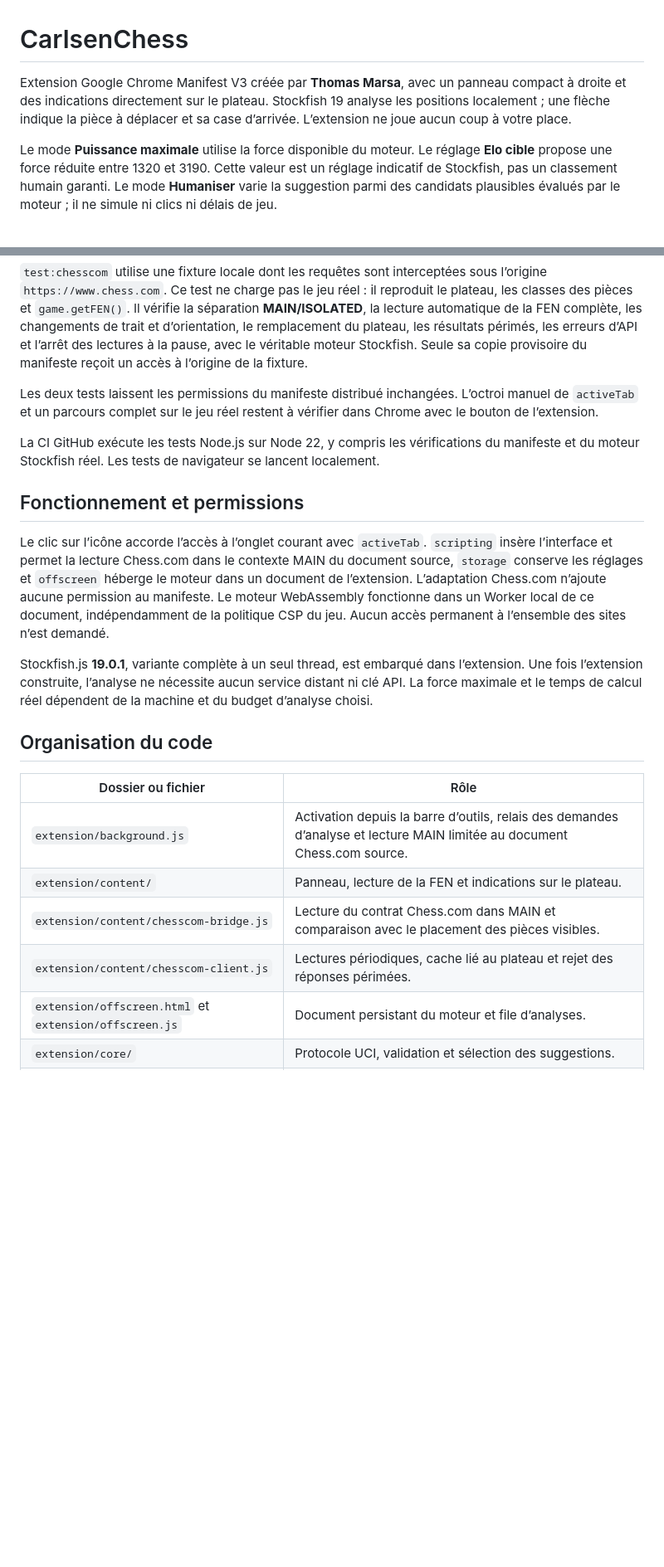
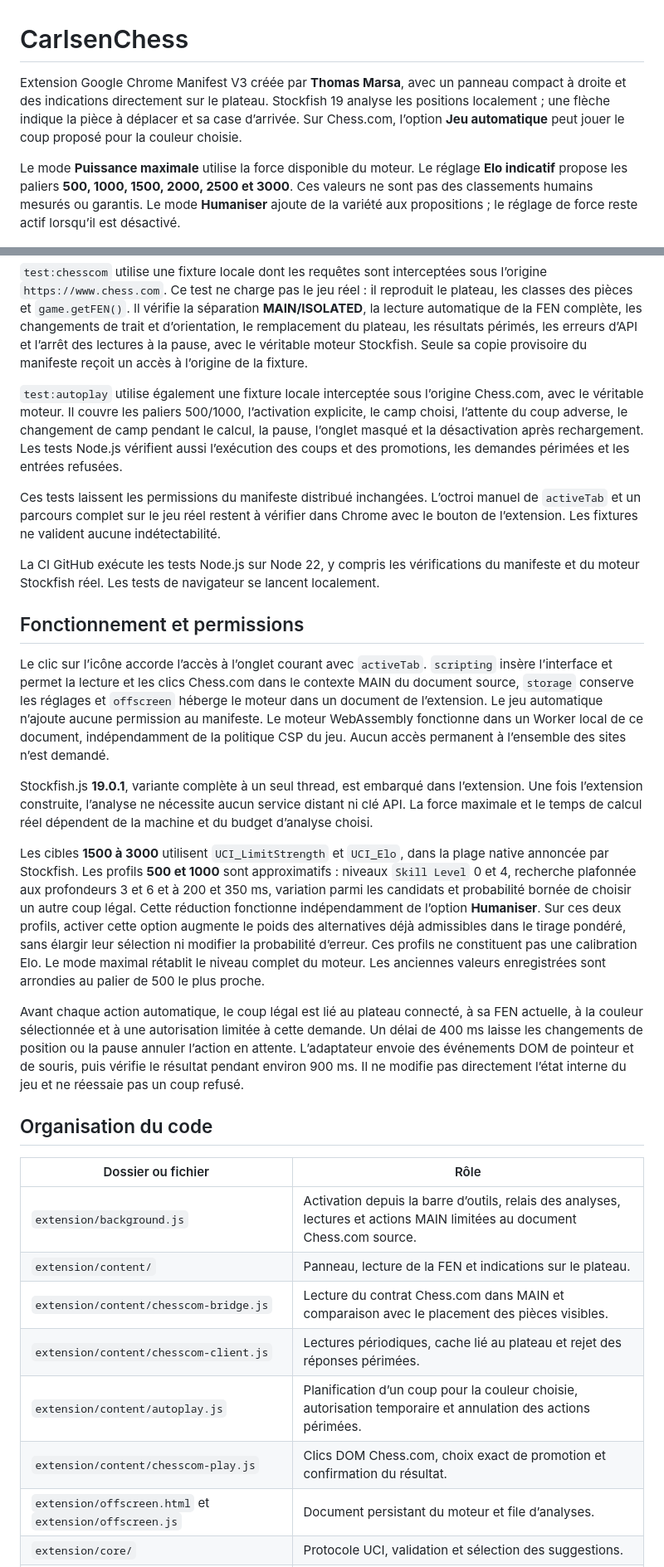
Before and after one commit to ThomasMrs/CarlsenChess, a Markdown page: README.md, 2 parts joined by grey strips. Shown at 83% size. Rendered like a GitHub page; blank space fills up the shorter version.

Commit message:
Add optional autoplay and 500-point strength levels

```diff
--- a/README.md
+++ b/README.md
@@ -1,8 +1,8 @@
 # CarlsenChess
 
-Extension Google Chrome Manifest V3 créée par **Thomas Marsa**, avec un panneau compact à droite et des indications directement sur le plateau. Stockfish 19 analyse les positions localement ; une flèche indique la pièce à déplacer et sa case d’arrivée. L’extension ne joue aucun coup à votre place.
+Extension Google Chrome Manifest V3 créée par **Thomas Marsa**, avec un panneau compact à droite et des indications directement sur le plateau. Stockfish 19 analyse les positions localement ; une flèche indique la pièce à déplacer et sa case d’arrivée. Sur Chess.com, l’option **Jeu automatique** peut jouer le coup proposé pour la couleur choisie.
 
-Le mode **Puissance maximale** utilise la force disponible du moteur. Le réglage **Elo cible** propose une force réduite entre 1320 et 3190. Cette valeur est un réglage indicatif de Stockfish, pas un classement humain garanti. Le mode **Humaniser** varie la suggestion parmi des candidats plausibles évalués par le moteur ; il ne simule ni clics ni délais de jeu.
+Le mode **Puissance maximale** utilise la force disponible du moteur. Le réglage **Elo indicatif** propose les paliers **500, 1000, 1500, 2000, 2500 et 3000**. Ces valeurs ne sont pas des classements humains mesurés ou garantis. Le mode **Humaniser** ajoute de la variété aux propositions ; le réglage de force reste actif lorsqu’il est désactivé.
 
 ![CarlsenChess en fonctionnement : panneau droit et flèche sur le plateau](.github/assets/preview.png)
 
@@ -107,24 +122,32 @@ La vérification de navigateur utilise Playwright et Chromium en mode sans inter
 
 `test:chesscom` utilise une fixture locale dont les requêtes sont interceptées sous l’origine `https://www.chess.com`. Ce test ne charge pas le jeu réel : il reproduit le plateau, les classes des pièces et `game.getFEN()`. Il vérifie la séparation **MAIN/ISOLATED**, la lecture automatique de la FEN complète, les changements de trait et d’orientation, le remplacement du plateau, les résultats périmés, les erreurs d’API et l’arrêt des lectures à la pause, avec le véritable moteur Stockfish. Seule sa copie provisoire du manifeste reçoit un accès à l’origine de la fixture.
 
-Les deux tests laissent les permissions du manifeste distribué inchangées. L’octroi manuel de `activeTab` et un parcours complet sur le jeu réel restent à vérifier dans Chrome avec le bouton de l’extension.
+`test:autoplay` utilise également une fixture locale interceptée sous l’origine Chess.com, avec le véritable moteur. Il couvre les paliers 500/1000, l’activation explicite, le camp choisi, l’attente du coup adverse, le changement de camp pendant le calcul, la pause, l’onglet masqué et la désactivation après rechargement. Les tests Node.js vérifient aussi l’exécution des coups et des promotions, les demandes périmées et les entrées refusées.
+
+Ces tests laissent les permissions du manifeste distribué inchangées. L’octroi manuel de `activeTab` et un parcours complet sur le jeu réel restent à vérifier dans Chrome avec le bouton de l’extension. Les fixtures ne valident aucune indétectabilité.
 
 La CI GitHub exécute les tests Node.js sur Node 22, y compris les vérifications du manifeste et du moteur Stockfish réel. Les tests de navigateur se lancent localement.
 
 ## Fonctionnement et permissions
 
-Le clic sur l’icône accorde l’accès à l’onglet courant avec `activeTab`. `scripting` insère l’interface et permet la lecture Chess.com dans le contexte MAIN du document source, `storage` conserve les réglages et `offscreen` héberge le moteur dans un document de l’extension. L’adaptation Chess.com n’ajoute aucune permission au manifeste. Le moteur WebAssembly fonctionne dans un Worker local de ce document, indépendamment de la politique CSP du jeu. Aucun accès permanent à l’ensemble des sites n’est demandé.
+Le clic sur l’icône accorde l’accès à l’onglet courant avec `activeTab`. `scripting` insère l’interface et permet la lecture et les clics Chess.com dans le contexte MAIN du document source, `storage` conserve les réglages et `offscreen` héberge le moteur dans un document de l’extension. Le jeu automatique n’ajoute aucune permission au manifeste. Le moteur WebAssembly fonctionne dans un Worker local de ce document, indépendamment de la politique CSP du jeu. Aucun accès permanent à l’ensemble des sites n’est demandé.
 
 Stockfish.js **19.0.1**, variante complète à un seul thread, est embarqué dans l’extension. Une fois l’extension construite, l’analyse ne nécessite aucun service distant ni clé API. La force maximale et le temps de calcul réel dépendent de la machine et du budget d’analyse choisi.
+
+Les cibles **1500 à 3000** utilisent `UCI_LimitStrength` et `UCI_Elo`, dans la plage native annoncée par Stockfish. Les profils **500 et 1000** sont approximatifs : niveaux `Skill Level` 0 et 4, recherche plafonnée aux profondeurs 3 et 6 et à 200 et 350 ms, variation parmi les candidats et probabilité bornée de choisir un autre coup légal. Cette réduction fonctionne indépendamment de l’option **Humaniser**. Sur ces deux profils, activer cette option augmente le poids des alternatives déjà admissibles dans le tirage pondéré, sans élargir leur sélection ni modifier la probabilité d’erreur. Ces profils ne constituent pas une calibration Elo. Le mode maximal rétablit le niveau complet du moteur. Les anciennes valeurs enregistrées sont arrondies au palier de 500 le plus proche.
+
+Avant chaque action automatique, le coup légal est lié au plateau connecté, à sa FEN actuelle, à la couleur sélectionnée et à une autorisation limitée à cette demande. Un délai de 400 ms laisse les changements de position ou la pause annuler l’action en attente. L’adaptateur envoie des événements DOM de pointeur et de souris, puis vérifie le résultat pendant environ 900 ms. Il ne modifie pas directement l’état interne du jeu et ne réessaie pas un coup refusé.
 
 ## Organisation du code
 
 | Dossier ou fichier | Rôle |
 | --- | --- |
-| `extension/background.js` | Activation depuis la barre d’outils, relais des demandes d’analyse et lecture MAIN limitée au document Chess.com source. |
+| `extension/background.js` | Activation depuis la barre d’outils, relais des analyses, lectures et actions MAIN limitées au document Chess.com source. |
 | `extension/content/` | Panneau, lecture de la FEN et indications sur le plateau. |
 | `extension/content/chesscom-bridge.js` | Lecture du contrat Chess.com dans MAIN et comparaison avec le placement des pièces visibles. |
 | `extension/content/chesscom-client.js` | Lectures périodiques, cache lié au plateau et rejet des réponses périmées. |
+| `extension/content/autoplay.js` | Planification d’un coup pour la couleur choisie, autorisation temporaire et annulation des actions périmées. |
+| `extension/content/chesscom-play.js` | Clics DOM Chess.com, choix exact de promotion et confirmation du résultat. |
 | `extension/offscreen.html` et `extension/offscreen.js` | Document persistant du moteur et file d’analyses. |
 | `extension/core/` | Protocole UCI, validation et sélection des suggestions. |
 | `extension/engine/` et `extension/vendor/` | Stockfish local et règles chess.js. |
```
Also changed, not shown: other parts of README.md (+19 -4 lines), THIRD_PARTY_NOTICES.md (+1 -1 lines), .github/assets/autoplay-fixture.png (added), 17 other files.
